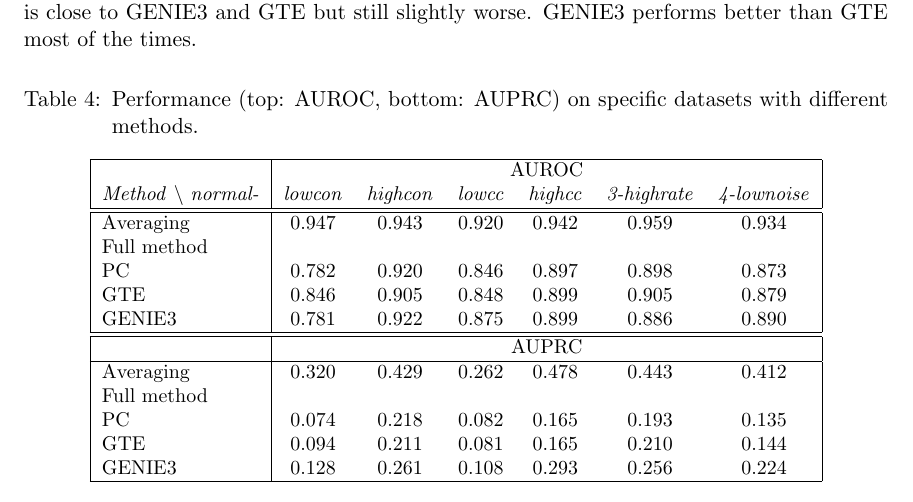
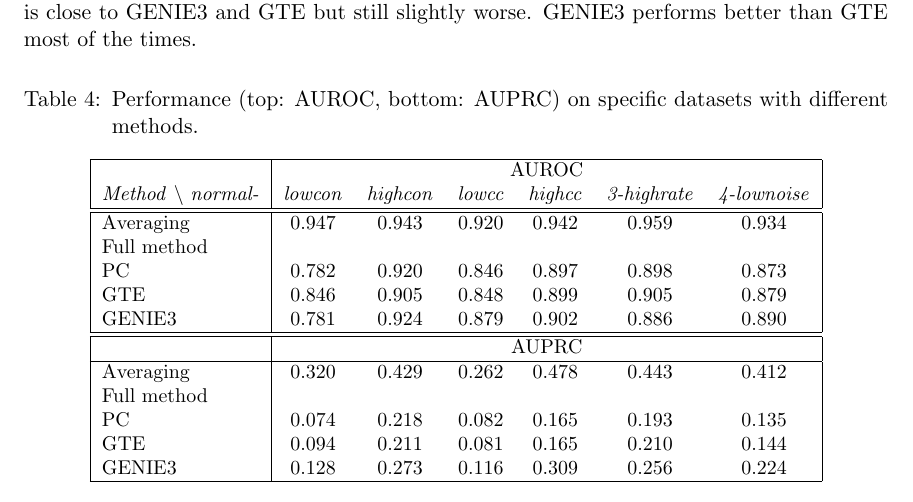
Before and after one commit to asutera/paper-connectomics, a LaTeX thesis (article.tex): part of page 11 of 11, cut so that both start at the same text. Compiled offline with pdfLaTeX.

Commit message:
check value GENIE3

```diff
--- a/article.tex
+++ b/article.tex
@@ -893,13 +893,13 @@ Averaging     & 0.947 & 0.943 & 0.920 & 0.942 & 0.959 & 0.934 \\
 Full method   &  &  &  & & &\\
 PC & 0.782 & 0.920 &  0.846 & 0.897  & 0.898  & 0.873 \\
 GTE & 0.846 & 0.905 & 0.848 & 0.899 & 0.905 & 0.879\\
-GENIE3 & 0.781 &  0.922 & 0.875 & 0.899 & 0.886 &  0.890 \\ \hline \hline
+GENIE3 & 0.781 &  0.924 & 0.879 & 0.902 & 0.886 &  0.890 \\ \hline \hline
 & \multicolumn{6}{c|}{AUPRC}\\ \hline
 Averaging     & 0.320 & 0.429 & 0.262 & 0.478 & 0.443 & 0.412 \\
 Full method   &  &  &  & & &\\
 PC & 0.074 & 0.218 & 0.082 & 0.165  & 0.193 & 0.135 \\
 GTE & 0.094 & 0.211 & 0.081 & 0.165 & 0.210 & 0.144\\
-GENIE3 & 0.128 & 0.261 & 0.108 & 0.293 & 0.256 & 0.224\\ \hline
+GENIE3 & 0.128 & 0.273 & 0.116 & 0.309 & 0.256 & 0.224\\ \hline
 \end{tabular}
 \end{table}
 
```
